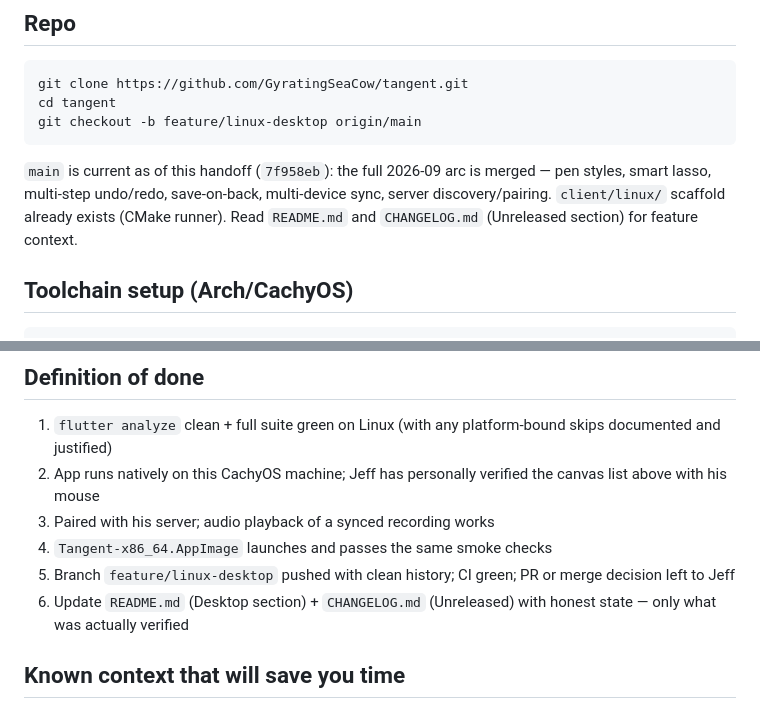
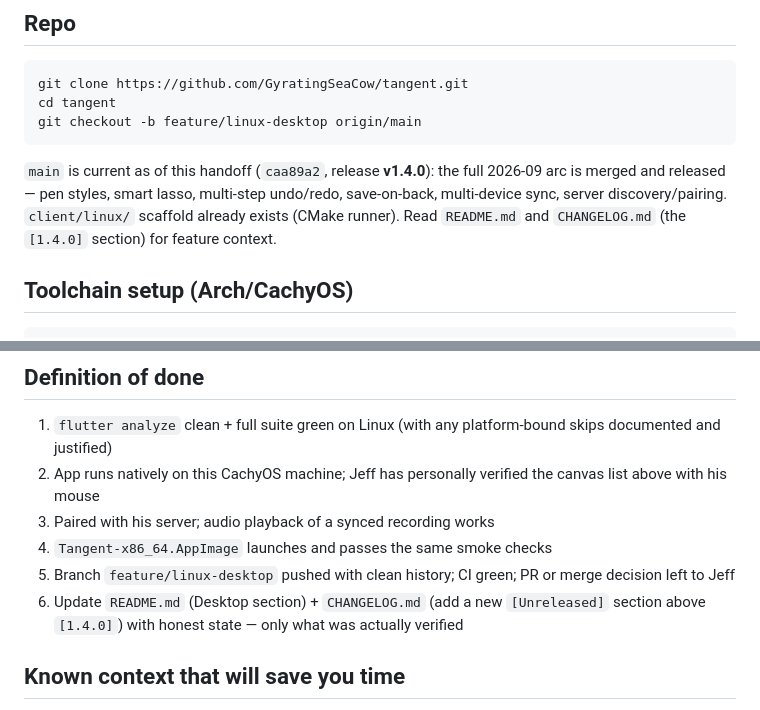
Before and after one commit to GyratingSeaCow/tangent, a Markdown page: docs/HANDOFF-linux-desktop.md, 2 parts joined by grey strips. GitHub-like rendering.

Commit message:
Handoff: refresh refs for the v1.4.0 release

````diff
--- a/docs/HANDOFF-linux-desktop.md
+++ b/docs/HANDOFF-linux-desktop.md
@@ -48,11 +48,12 @@ cd tangent
 git checkout -b feature/linux-desktop origin/main
 ```
 
-`main` is current as of this handoff (`7f958eb`): the full 2026-09 arc is
-merged — pen styles, smart lasso, multi-step undo/redo, save-on-back,
-multi-device sync, server discovery/pairing. `client/linux/` scaffold
-already exists (CMake runner). Read `README.md` and `CHANGELOG.md`
-(Unreleased section) for feature context.
+`main` is current as of this handoff (`caa89a2`, release **v1.4.0**): the
+full 2026-09 arc is merged and released — pen styles, smart lasso,
+multi-step undo/redo, save-on-back, multi-device sync, server
+discovery/pairing. `client/linux/` scaffold already exists (CMake runner).
+Read `README.md` and `CHANGELOG.md` (the `[1.4.0]` section) for feature
+context.
 
 ## Toolchain setup (Arch/CachyOS)
 
@@ -179,8 +180,9 @@ Jeff runs the Tangent server on his Windows box, in Docker:
 4. `Tangent-x86_64.AppImage` launches and passes the same smoke checks
 5. Branch `feature/linux-desktop` pushed with clean history; CI green; PR
    or merge decision left to Jeff
-6. Update `README.md` (Desktop section) + `CHANGELOG.md` (Unreleased) with
-   honest state — only what was actually verified
+6. Update `README.md` (Desktop section) + `CHANGELOG.md` (add a new
+   `[Unreleased]` section above `[1.4.0]`) with honest state — only what
+   was actually verified
 
 ## Known context that will save you time
 
````
